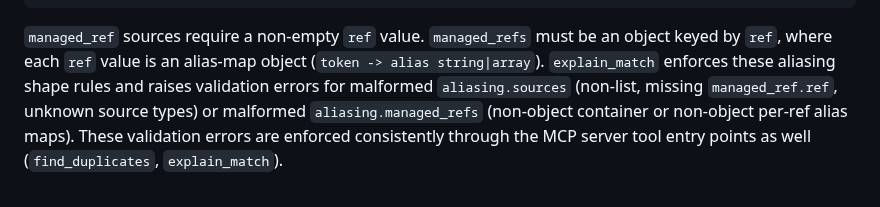
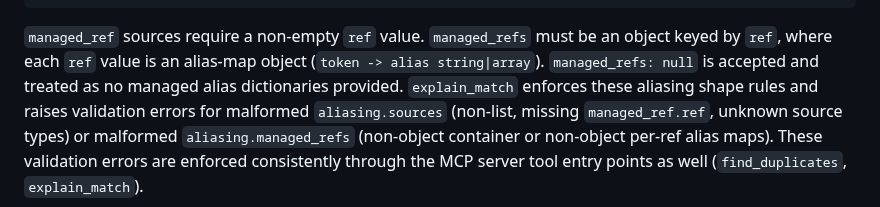
Before and after one commit to ArthurKeen/arango-entity-resolution, a Markdown page: docs/development/MCP_OPTIONS_MIGRATION_GUIDE.md, the part around the change. Rendered like a GitHub page.

Commit message:
docs: note null managed_refs aliasing semantics
Document that aliasing.managed_refs may be null and is treated as no managed dictionaries provided.

Made-with: Cursor

```diff
--- a/docs/development/MCP_OPTIONS_MIGRATION_GUIDE.md
+++ b/docs/development/MCP_OPTIONS_MIGRATION_GUIDE.md
@@ -209,6 +209,8 @@ To use server-managed alias dictionaries:
 `managed_ref` sources require a non-empty `ref` value.
 `managed_refs` must be an object keyed by `ref`, where each `ref` value is an
 alias-map object (`token -> alias string|array`).
+`managed_refs: null` is accepted and treated as no managed alias dictionaries
+provided.
 `explain_match` enforces these aliasing shape rules and raises validation errors
 for malformed `aliasing.sources` (non-list, missing `managed_ref.ref`, unknown
 source types) or malformed `aliasing.managed_refs` (non-object container or
```
